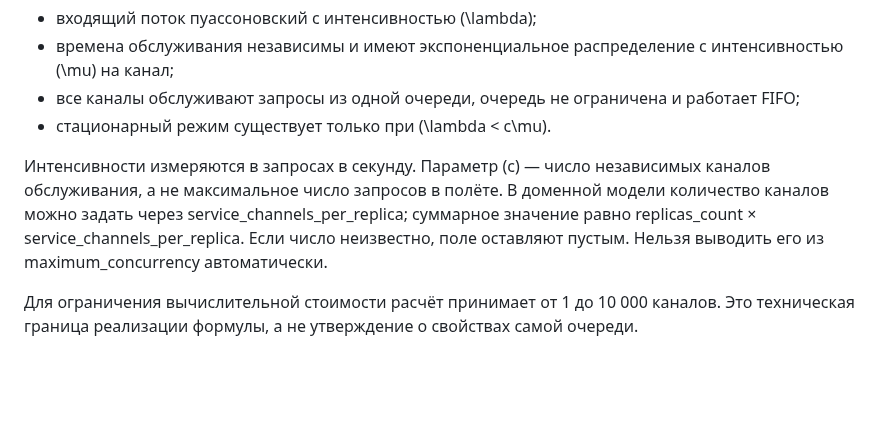
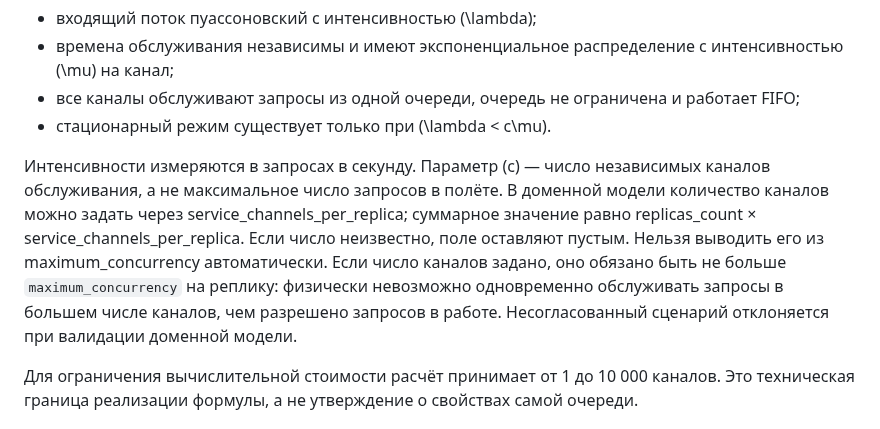
Before and after one commit to Volodya1000/AutoSystemDesign, a Markdown page: docs/performance-analysis/07-mmc-model.md, the part around the change. Rendered like a GitHub page; blank space fills up the shorter version.

Commit message:
docs: require consistent service channels and admission limits

```diff
--- a/docs/performance-analysis/07-mmc-model.md
+++ b/docs/performance-analysis/07-mmc-model.md
@@ -9,7 +9,7 @@ M/M/c описывает одну очередь с общим буфером и
 - все каналы обслуживают запросы из одной очереди, очередь не ограничена и работает FIFO;
 - стационарный режим существует только при \(\lambda < c\mu\).
 
-Интенсивности измеряются в запросах в секунду. Параметр \(c\) — число независимых каналов обслуживания, а не максимальное число запросов в полёте. В доменной модели количество каналов можно задать через service_channels_per_replica; суммарное значение равно replicas_count × service_channels_per_replica. Если число неизвестно, поле оставляют пустым. Нельзя выводить его из maximum_concurrency автоматически.
+Интенсивности измеряются в запросах в секунду. Параметр \(c\) — число независимых каналов обслуживания, а не максимальное число запросов в полёте. В доменной модели количество каналов можно задать через service_channels_per_replica; суммарное значение равно replicas_count × service_channels_per_replica. Если число неизвестно, поле оставляют пустым. Нельзя выводить его из maximum_concurrency автоматически. Если число каналов задано, оно обязано быть не больше `maximum_concurrency` на реплику: физически невозможно одновременно обслуживать запросы в большем числе каналов, чем разрешено запросов в работе. Несогласованный сценарий отклоняется при валидации доменной модели.
 
 Для ограничения вычислительной стоимости расчёт принимает от 1 до 10 000 каналов. Это техническая граница реализации формулы, а не утверждение о свойствах самой очереди.
 
```
